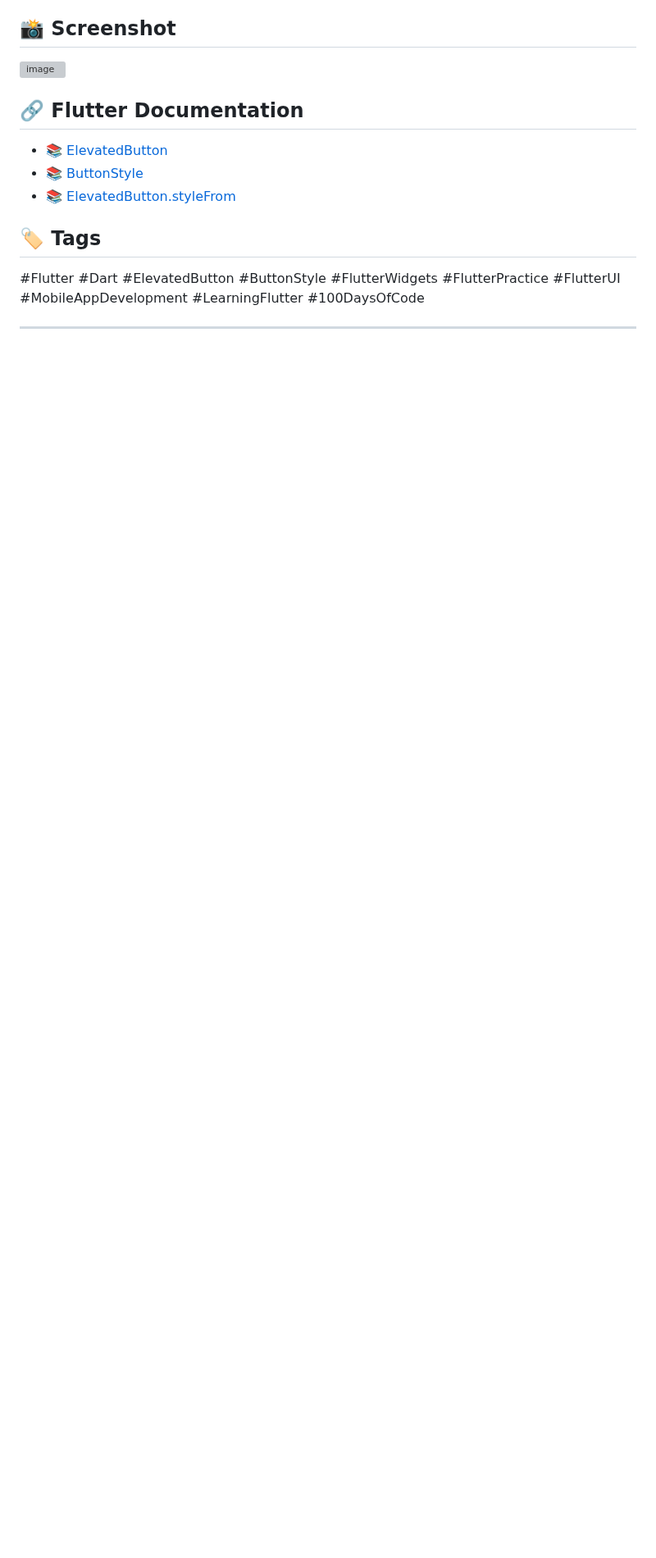
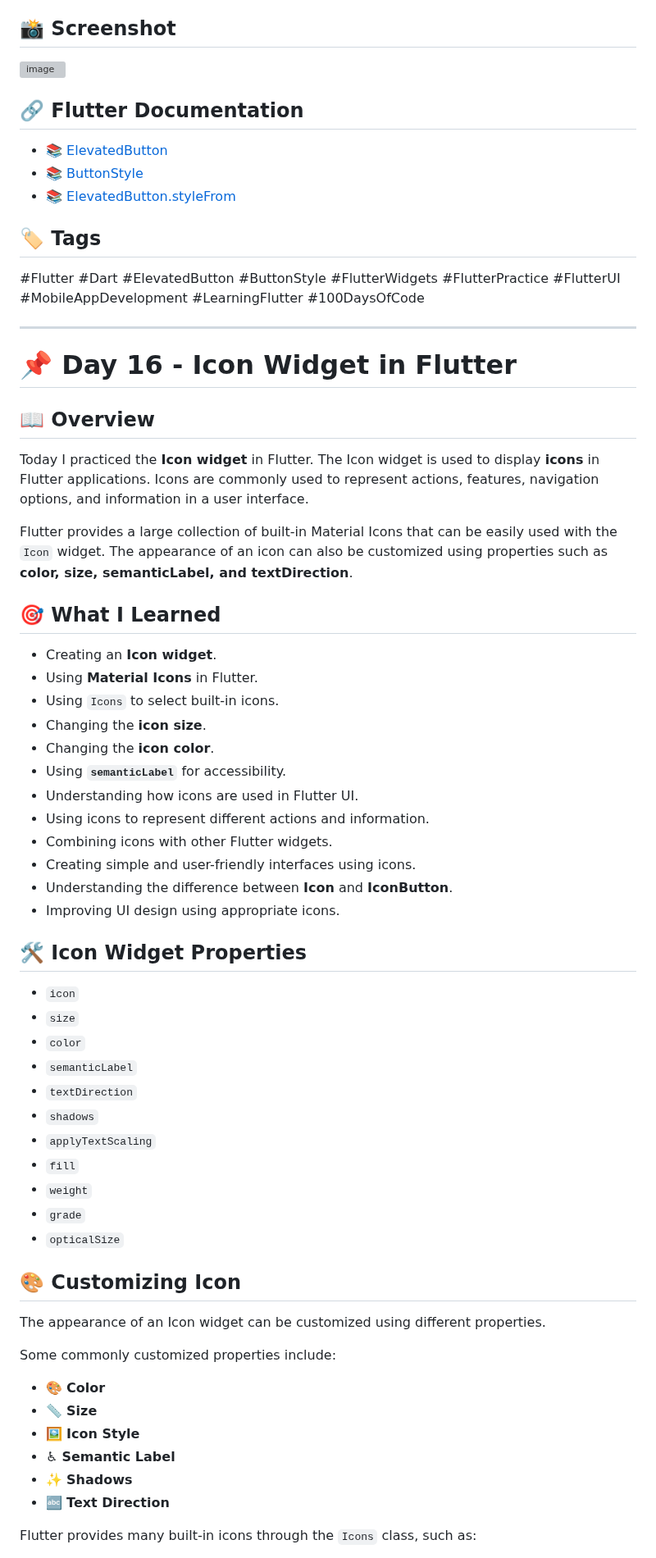
Before and after one commit to kishan-ghulekar/Flutter-Dart-Practice, a Markdown page: flutter_codes/README.md, the part around one of its changes. Shown at 82% size. GitHub-like rendering; blank space fills up the shorter version; grey boxes are pictures that could not be loaded.

```diff
--- a/flutter_codes/README.md
+++ b/flutter_codes/README.md
@@ -647,3 +647,54 @@ This makes it easy to create buttons that match the design of a Flutter applicat
 
 ---
 
+# 📌 Day 16 - Icon Widget in Flutter
+
+## 📖 Overview
+
+Today I practiced the **Icon widget** in Flutter. The Icon widget is used to display **icons** in Flutter applications. Icons are commonly used to represent actions, features, navigation options, and information in a user interface.
+
+Flutter provides a large collection of built-in Material Icons that can be easily used with the `Icon` widget. The appearance of an icon can also be customized using properties such as **color, size, semanticLabel, and textDirection**.
+
+## 🎯 What I Learned
+
+* Creating an **Icon widget**.
+* Using **Material Icons** in Flutter.
+* Using `Icons` to select built-in icons.
+* Changing the **icon size**.
+* Changing the **icon color**.
+* Using **`semanticLabel`** for accessibility.
+* Understanding how icons are used in Flutter UI.
+* Using icons to represent different actions and information.
+* Combining icons with other Flutter widgets.
+* Creating simple and user-friendly interfaces using icons.
+* Understanding the difference between **Icon** and **IconButton**.
+* Improving UI design using appropriate icons.
+
+## 🛠️ Icon Widget Properties
+
+* `icon`
+* `size`
+* `color`
+* `semanticLabel`
+* `textDirection`
+* `shadows`
+* `applyTextScaling`
+* `fill`
+* `weight`
+* `grade`
+* `opticalSize`
+
+## 🎨 Customizing Icon
+The appearance of an Icon widget can be customized using different properties.
+
+Some commonly customized properties include:
+
+* 🎨 **Color**
+* 📏 **Size**
+* 🖼️ **Icon Style**
+* ♿ **Semantic Label**
+* ✨ **Shadows**
+* 🔤 **Text Direction**
+
+Flutter provides many built-in icons through the `Icons` class, such as:
+
```
Also changed, not shown: other parts of flutter_codes/README.md (+41 -1 lines).
